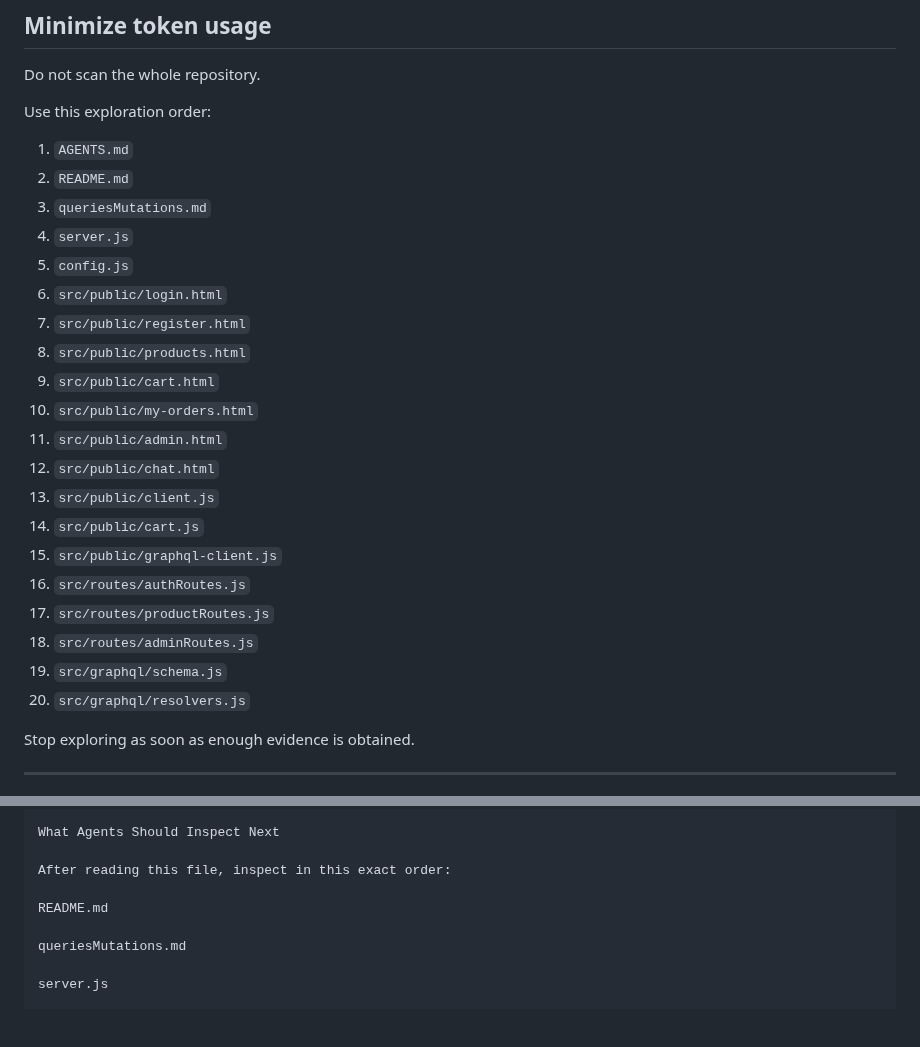
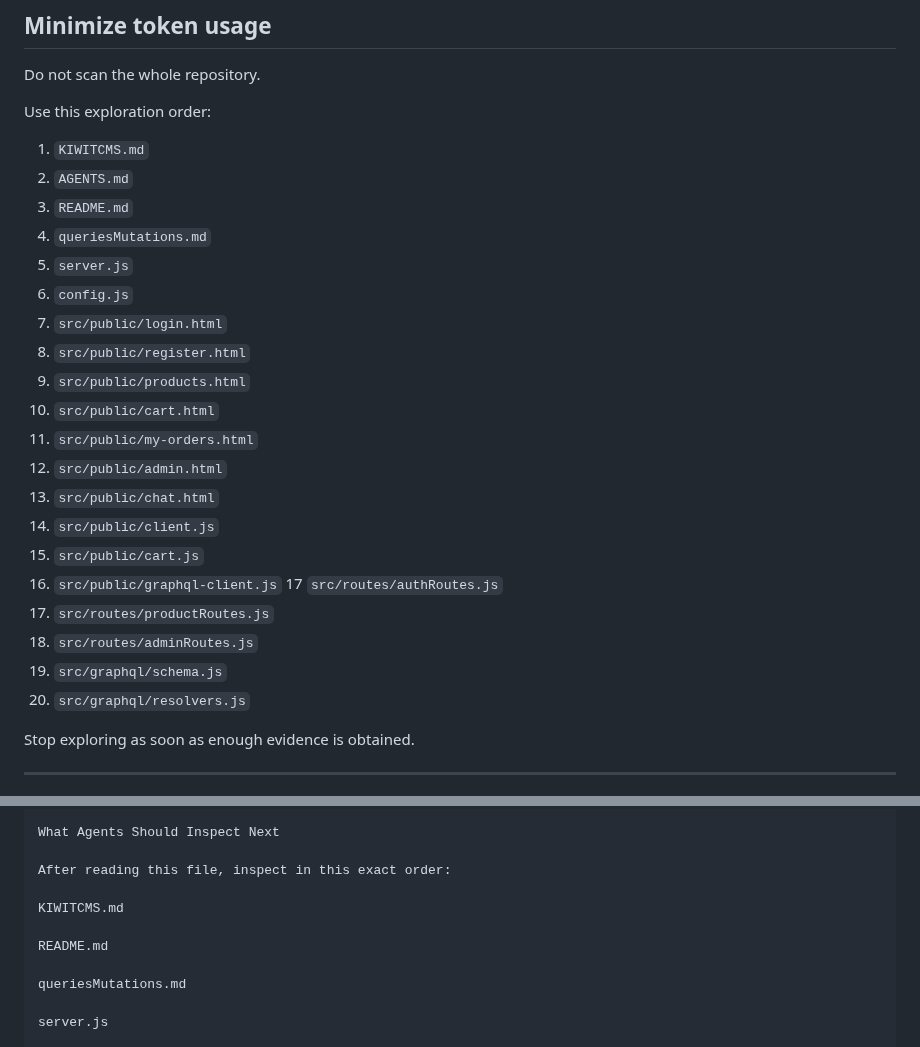
Before and after one commit to DavidGarciaCosta/Practica2-ProgramacionWeb, a Markdown page: AGENTS.md, 2 parts joined by grey strips. Drawn GitHub-style; blank space fills up the shorter version.

```diff
--- a/AGENTS.md
+++ b/AGENTS.md
@@ -52,26 +52,27 @@ Do not scan the whole repository.
 
 Use this exploration order:
 
-1. `AGENTS.md`
-2. `README.md`
-3. `queriesMutations.md`
-4. `server.js`
-5. `config.js`
-6. `src/public/login.html`
-7. `src/public/register.html`
-8. `src/public/products.html`
-9. `src/public/cart.html`
-10. `src/public/my-orders.html`
-11. `src/public/admin.html`
-12. `src/public/chat.html`
-13. `src/public/client.js`
-14. `src/public/cart.js`
-15. `src/public/graphql-client.js`
-16. `src/routes/authRoutes.js`
-17. `src/routes/productRoutes.js`
-18. `src/routes/adminRoutes.js`
-19. `src/graphql/schema.js`
-20. `src/graphql/resolvers.js`
+1. `KIWITCMS.md`
+2. `AGENTS.md`
+3. `README.md`
+4. `queriesMutations.md`
+5. `server.js`
+6. `config.js`
+7. `src/public/login.html`
+8. `src/public/register.html`
+9. `src/public/products.html`
+10. `src/public/cart.html`
+11. `src/public/my-orders.html`
+12. `src/public/admin.html`
+13. `src/public/chat.html`
+14. `src/public/client.js`
+15. `src/public/cart.js`
+16. `src/public/graphql-client.js`
+17 `src/routes/authRoutes.js`
+18. `src/routes/productRoutes.js`
+19. `src/routes/adminRoutes.js`
+20. `src/graphql/schema.js`
+21. `src/graphql/resolvers.js`
 
 Stop exploring as soon as enough evidence is obtained.
 
@@ -1277,6 +1278,8 @@ What Agents Should Inspect Next
 
 After reading this file, inspect in this exact order:
 
+KIWITCMS.md
+
 README.md
 
 queriesMutations.md
```
